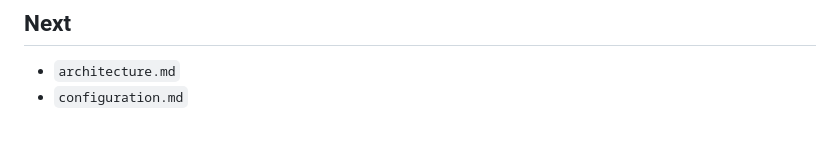
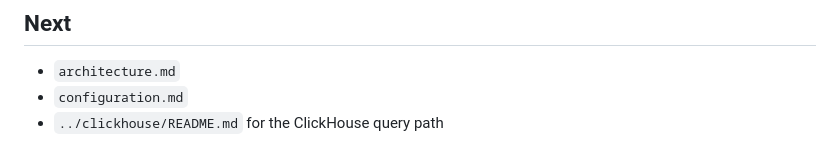
Before and after one commit to mirlan-irokez/rawbbit, a Markdown page: docs/quickstart.md, the part around the change. GitHub-like rendering.

```diff
--- a/docs/quickstart.md
+++ b/docs/quickstart.md
@@ -120,3 +120,4 @@ If the flow does not complete, check:
 
 - `architecture.md`
 - `configuration.md`
+- `../clickhouse/README.md` for the ClickHouse query path
```
Also changed, not shown: README.md (+12 -1 lines), clickhouse/README.md (added, +369 -0 lines), docs/architecture.md (+15 -1 lines), assets/Rawbbit.png, 6 other files.
